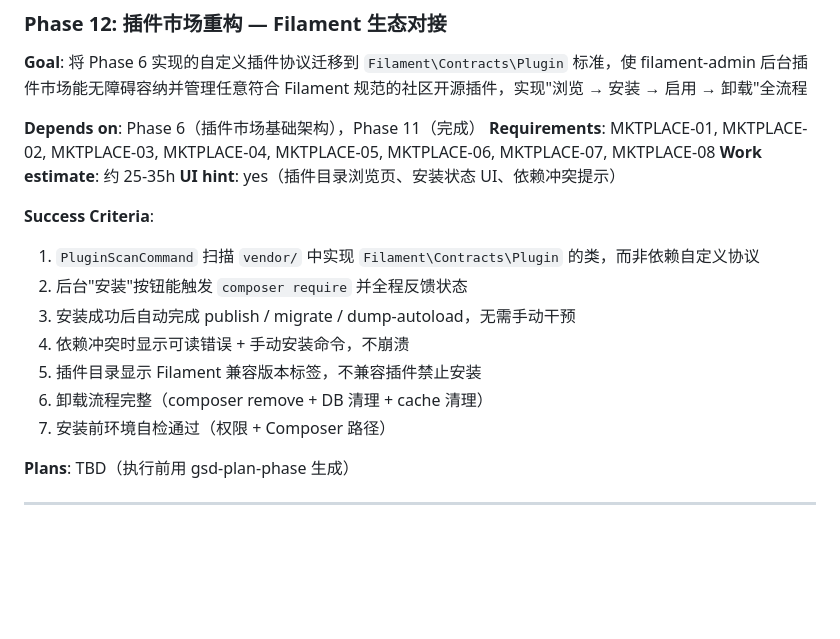
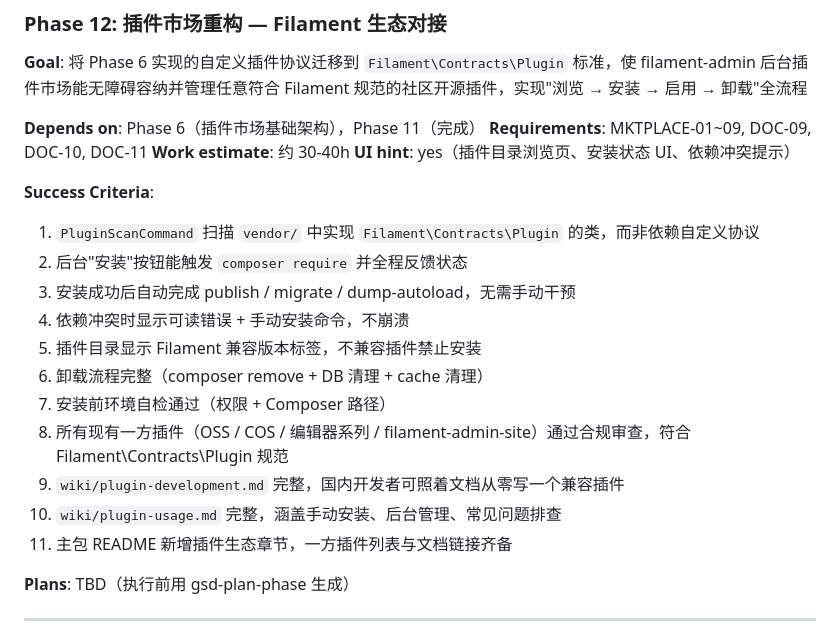
Before and after one commit to filamentboot/workspace, a Markdown page: .planning/ROADMAP.md, the part around the change. Rendered like a GitHub page; blank space fills up the shorter version.

```diff
--- a/.planning/ROADMAP.md
+++ b/.planning/ROADMAP.md
@@ -117,8 +117,8 @@ Plans:
 **Goal**: 将 Phase 6 实现的自定义插件协议迁移到 `Filament\Contracts\Plugin` 标准，使 filament-admin 后台插件市场能无障碍容纳并管理任意符合 Filament 规范的社区开源插件，实现"浏览 → 安装 → 启用 → 卸载"全流程
 
 **Depends on**: Phase 6（插件市场基础架构），Phase 11（完成）
-**Requirements**: MKTPLACE-01, MKTPLACE-02, MKTPLACE-03, MKTPLACE-04, MKTPLACE-05, MKTPLACE-06, MKTPLACE-07, MKTPLACE-08
-**Work estimate**: 约 25-35h
+**Requirements**: MKTPLACE-01~09, DOC-09, DOC-10, DOC-11
+**Work estimate**: 约 30-40h
 **UI hint**: yes（插件目录浏览页、安装状态 UI、依赖冲突提示）
 
 **Success Criteria**:
@@ -130,6 +130,10 @@ Plans:
 5. 插件目录显示 Filament 兼容版本标签，不兼容插件禁止安装
 6. 卸载流程完整（composer remove + DB 清理 + cache 清理）
 7. 安装前环境自检通过（权限 + Composer 路径）
+8. 所有现有一方插件（OSS / COS / 编辑器系列 / filament-admin-site）通过合规审查，符合 Filament\Contracts\Plugin 规范
+9. `wiki/plugin-development.md` 完整，国内开发者可照着文档从零写一个兼容插件
+10. `wiki/plugin-usage.md` 完整，涵盖手动安装、后台管理、常见问题排查
+11. 主包 README 新增插件生态章节，一方插件列表与文档链接齐备
 
 **Plans**: TBD（执行前用 gsd-plan-phase 生成）
 
```
Also changed, not shown: .planning/REQUIREMENTS.md (+37 -1 lines).
